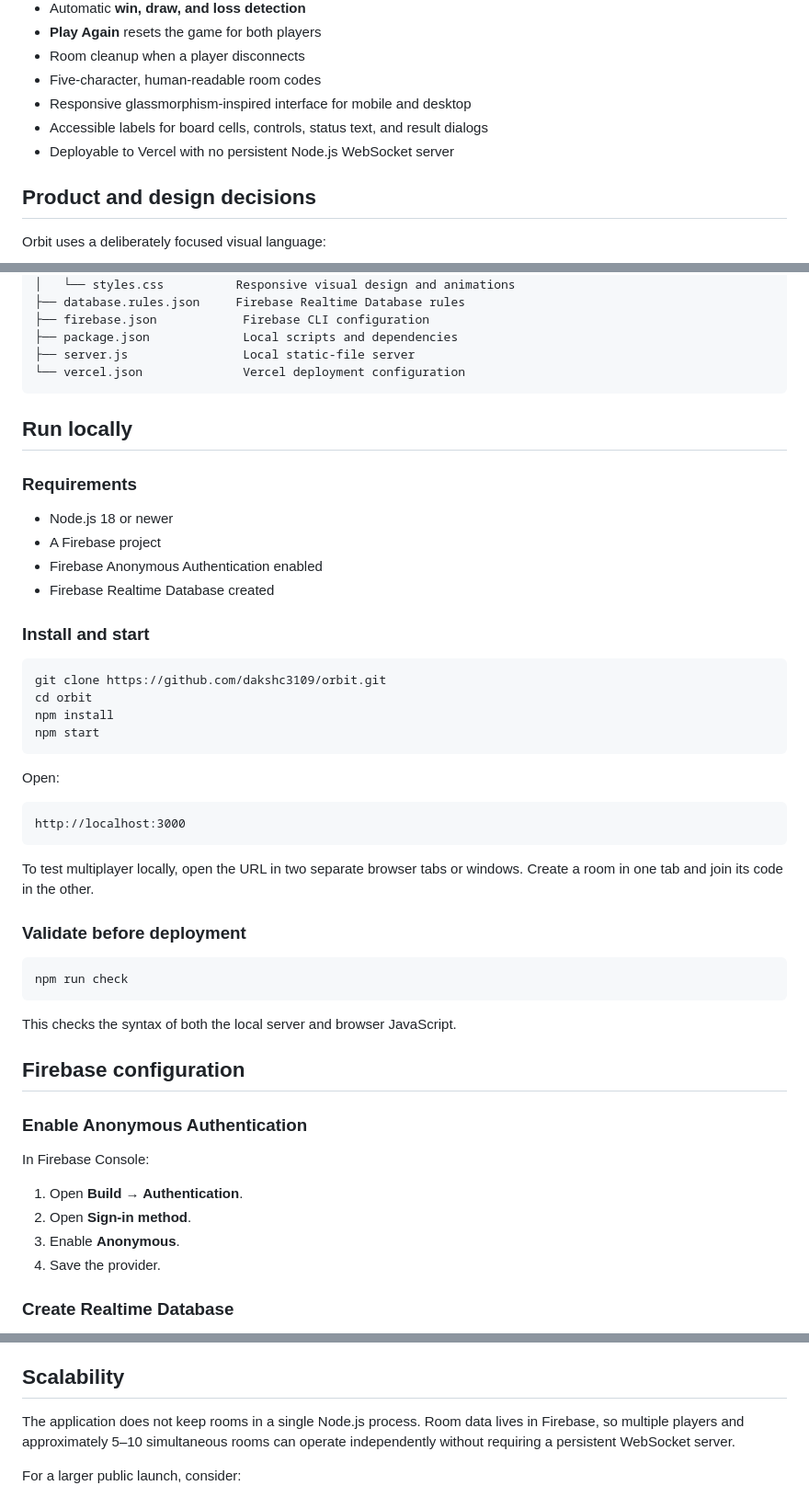
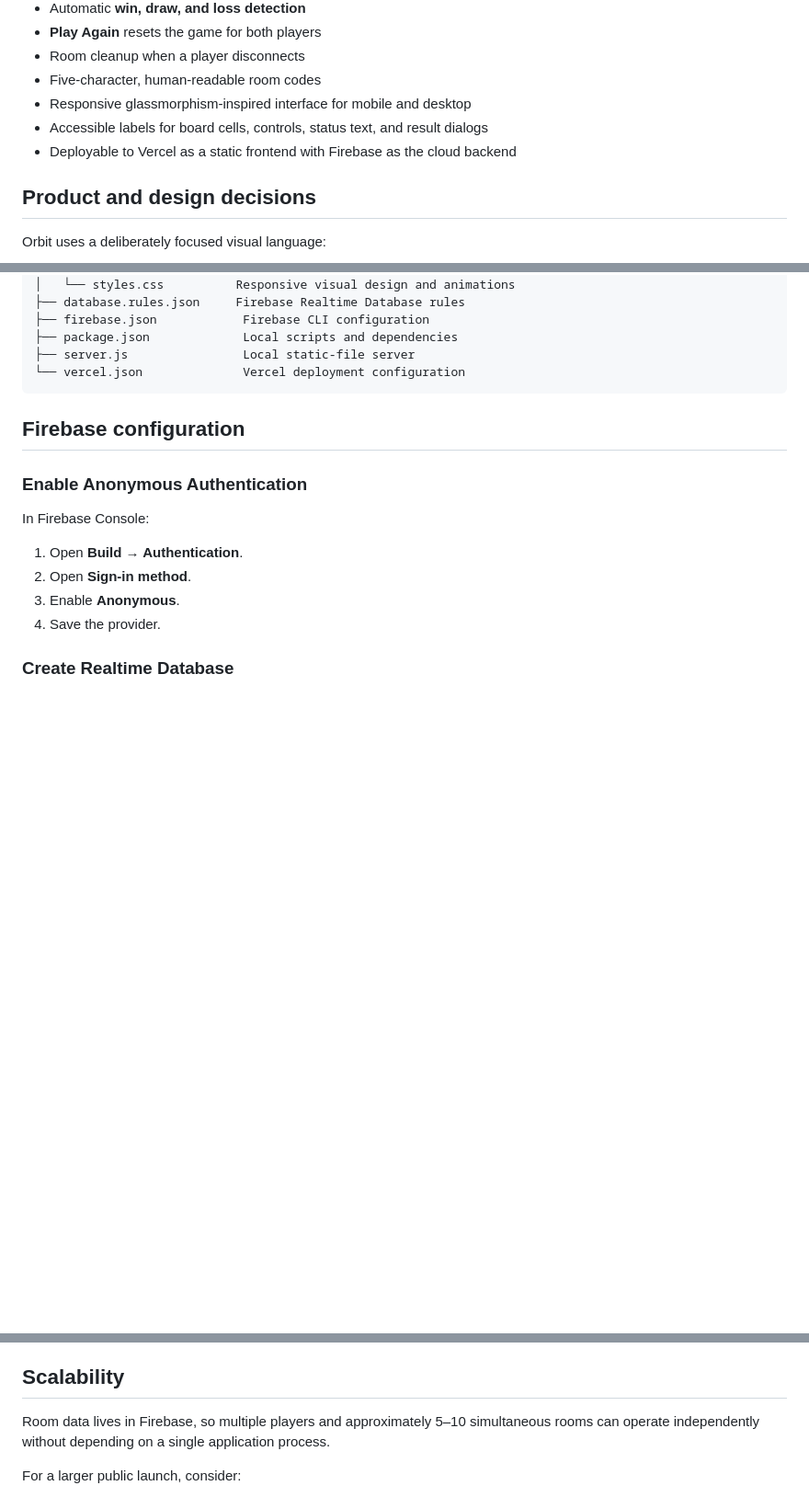
Before and after one commit to dakshc3109/orbit, a Markdown page: README.md, 3 parts joined by grey strips. Shown at 92% size. GitHub-like rendering; blank space fills up the shorter version.

Commit message:
Align README with Firebase deployment

````diff
--- a/README.md
+++ b/README.md
@@ -71,7 +70,7 @@ The project is intentionally lightweight: the frontend is built with standard we
 - Five-character, human-readable room codes
 - Responsive glassmorphism-inspired interface for mobile and desktop
 - Accessible labels for board cells, controls, status text, and result dialogs
-- Deployable to Vercel with no persistent Node.js WebSocket server
+- Deployable to Vercel as a static frontend with Firebase as the cloud backend
 
 ## Product and design decisions
 
@@ -145,40 +144,6 @@ The browser subscribes to the room with a Firebase realtime listener. A move is
 ├── server.js                Local static-file server
 └── vercel.json              Vercel deployment configuration
 ```
-
-## Run locally
-
-### Requirements
-
-- Node.js 18 or newer
-- A Firebase project
-- Firebase Anonymous Authentication enabled
-- Firebase Realtime Database created
-
-### Install and start
-
-```bash
-git clone https://github.com/dakshc3109/orbit.git
-cd orbit
-npm install
-npm start
-```
-
-Open:
-
-```text
-http://localhost:3000
-```
-
-To test multiplayer locally, open the URL in two separate browser tabs or windows. Create a room in one tab and join its code in the other.
-
-### Validate before deployment
-
-```bash
-npm run check
-```
-
-This checks the syntax of both the local server and browser JavaScript.
 
 ## Firebase configuration
 
@@ -274,7 +239,7 @@ For a larger or adversarial production environment, game validation should move
 
 ## Scalability
 
-The application does not keep rooms in a single Node.js process. Room data lives in Firebase, so multiple players and approximately 5–10 simultaneous rooms can operate independently without requiring a persistent WebSocket server.
+Room data lives in Firebase, so multiple players and approximately 5–10 simultaneous rooms can operate independently without depending on a single application process.
 
 For a larger public launch, consider:
 
````
Also changed, not shown: other parts of README.md (+0 -1 lines).
